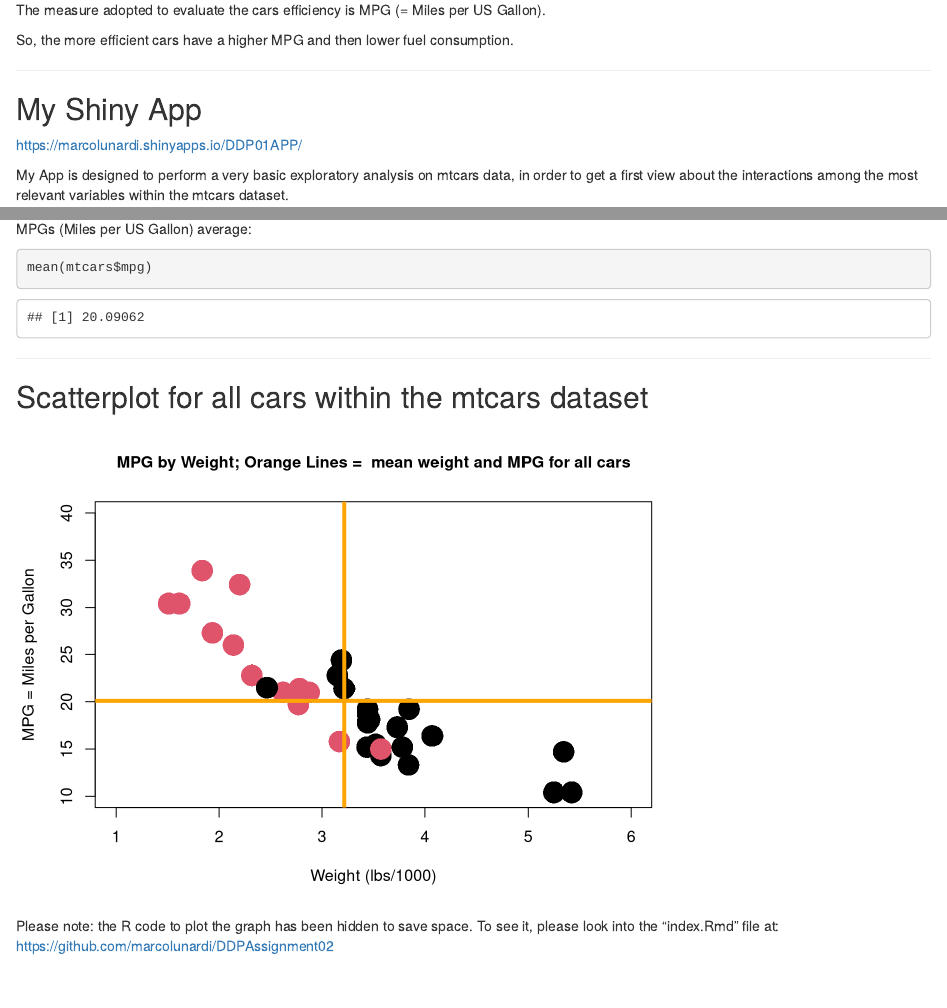
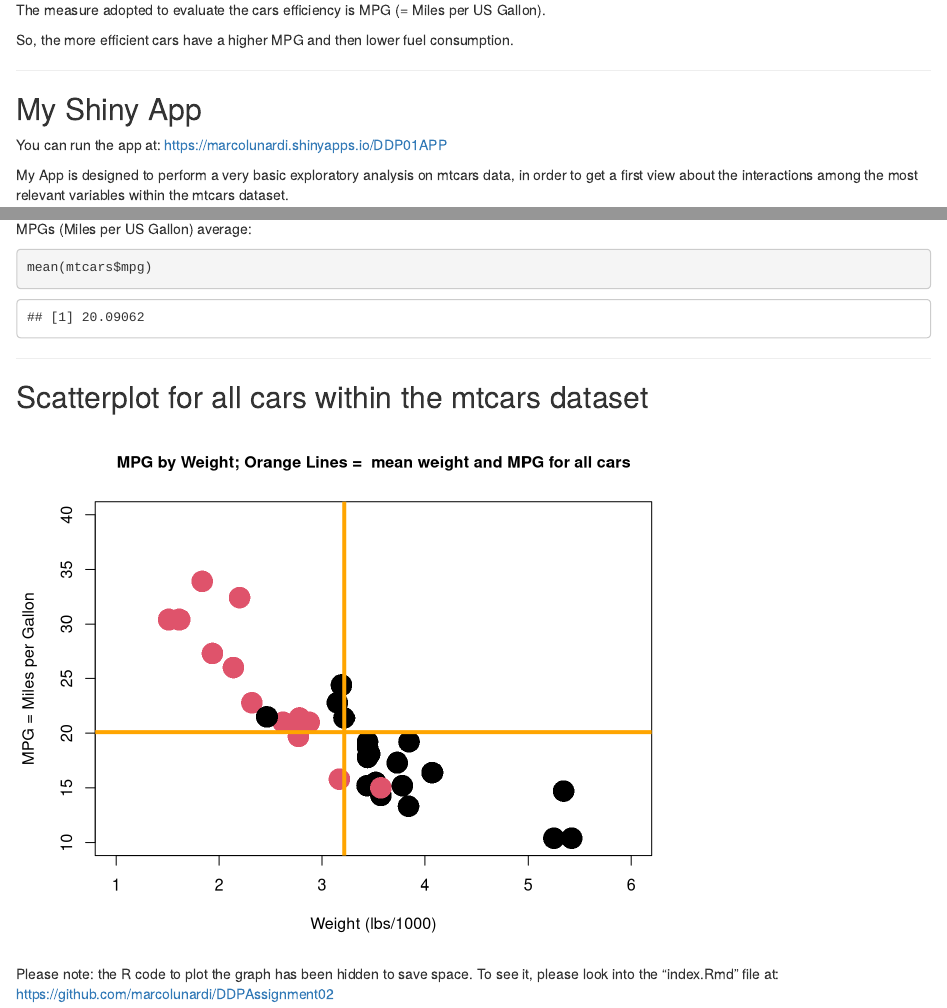
Before and after one commit to marcolunardi/DDPAssignment02, an R Markdown document (index.Rmd): the page in a window 1100 px wide, from 340 px down, and a second part further down, joined at a grey line. Rendered offline with R 4.5, knitr and Pandoc, with nearby package versions.

Commit message:
publishing deck

````diff
--- a/index.Rmd
+++ b/index.Rmd
@@ -31,7 +31,7 @@ So, the more efficient cars have a higher MPG and then lower fuel consumption.
 
 ## My Shiny App
 
-https://marcolunardi.shinyapps.io/DDP01APP/
+You can run the app at: https://marcolunardi.shinyapps.io/DDP01APP
 
 My App is designed to perform a very basic exploratory analysis on mtcars data, in order to get a first view
 about the interactions among the most relevant variables within the mtcars dataset.
@@ -66,7 +66,7 @@ mean(mtcars$mpg)
 
 ## Scatterplot for all cars within the mtcars dataset
 
-```{r,echo=FALSE, fig.height=5}
+```{r,echo=FALSE, fig.height=5.5}
 mpgmean <- mean(mtcars$mpg)
 wtmean <- mean(mtcars$wt)
 mtcars$am <- as.factor(mtcars$am)
````
Also changed, not shown: assets/fig/unnamed-chunk-4-1.png, index.html, index.md.
